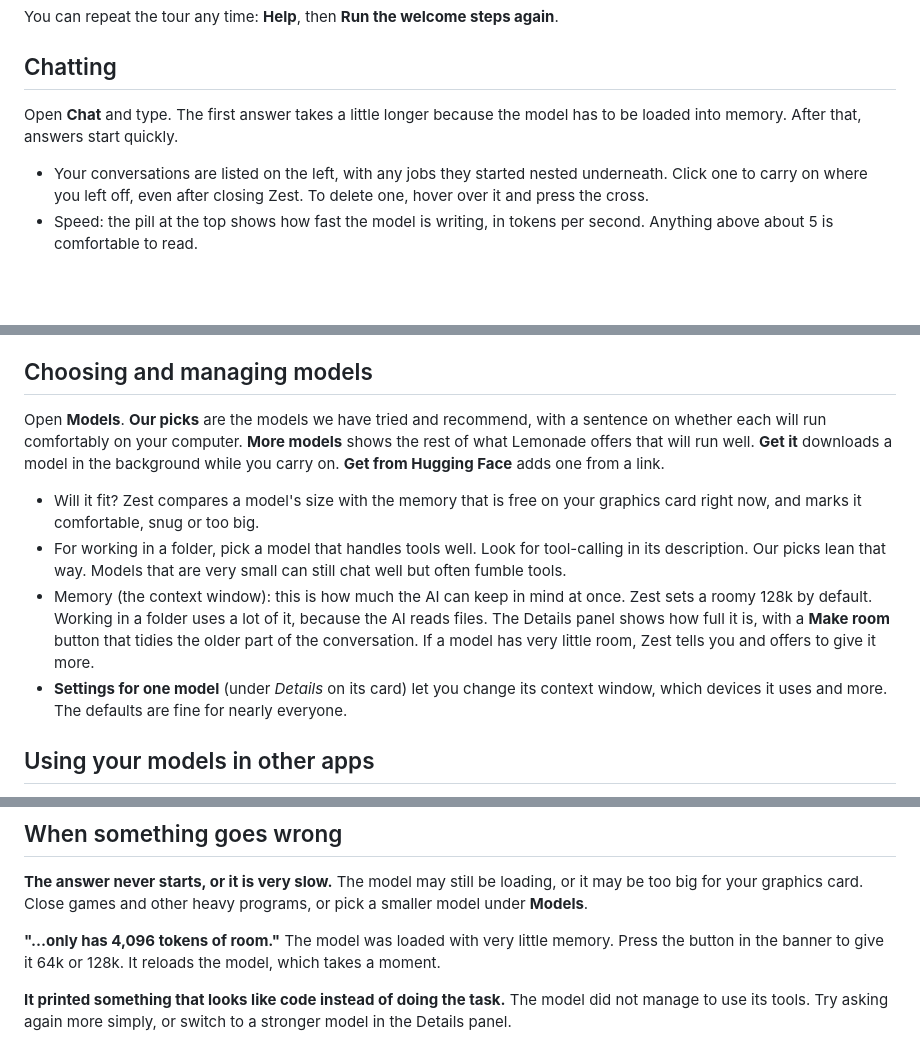
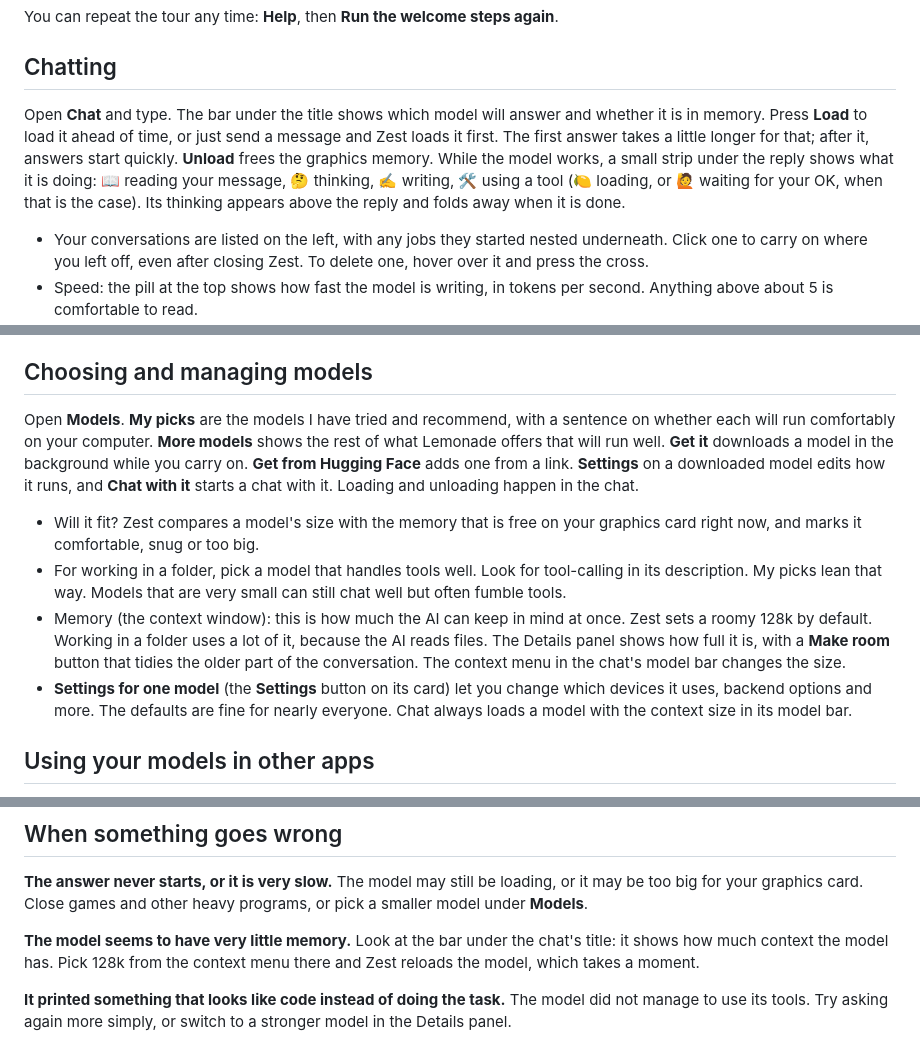
Before and after one commit to yudhanjaya/Shoggoth, a Markdown page: zest/docs.md, 3 parts joined by grey strips. Drawn GitHub-style; blank space fills up the shorter version.

```diff
--- a/zest/docs.md
+++ b/zest/docs.md
@@ -37,7 +37,7 @@ You can repeat the tour any time: **Help**, then **Run the welcome steps again**
 
 ## Chatting
 
-Open **Chat** and type. The first answer takes a little longer because the model has to be loaded into memory. After that, answers start quickly.
+Open **Chat** and type. The bar under the title shows which model will answer and whether it is in memory. Press **Load** to load it ahead of time, or just send a message and Zest loads it first. The first answer takes a little longer for that; after it, answers start quickly. **Unload** frees the graphics memory. While the model works, a small strip under the reply shows what it is doing: 📖 reading your message, 🤔 thinking, ✍️ writing, 🛠️ using a tool (🍋 loading, or 🙋 waiting for your OK, when that is the case). Its thinking appears above the reply and folds away when it is done.
 
 - Your conversations are listed on the left, with any jobs they started nested underneath. Click one to carry on where you left off, even after closing Zest. To delete one, hover over it and press the cross.
 - Speed: the pill at the top shows how fast the model is writing, in tokens per second. Anything above about 5 is comfortable to read.
@@ -132,12 +132,12 @@ Replies can also contain tables, lists, links, quotes and code blocks, shown nea
 
 ## Choosing and managing models
 
-Open **Models**. **Our picks** are the models we have tried and recommend, with a sentence on whether each will run comfortably on your computer. **More models** shows the rest of what Lemonade offers that will run well. **Get it** downloads a model in the background while you carry on. **Get from Hugging Face** adds one from a link.
+Open **Models**. **My picks** are the models I have tried and recommend, with a sentence on whether each will run comfortably on your computer. **More models** shows the rest of what Lemonade offers that will run well. **Get it** downloads a model in the background while you carry on. **Get from Hugging Face** adds one from a link. **Settings** on a downloaded model edits how it runs, and **Chat with it** starts a chat with it. Loading and unloading happen in the chat.
 
 - Will it fit? Zest compares a model's size with the memory that is free on your graphics card right now, and marks it comfortable, snug or too big.
-- For working in a folder, pick a model that handles tools well. Look for tool-calling in its description. Our picks lean that way. Models that are very small can still chat well but often fumble tools.
-- Memory (the context window): this is how much the AI can keep in mind at once. Zest sets a roomy 128k by default. Working in a folder uses a lot of it, because the AI reads files. The Details panel shows how full it is, with a **Make room** button that tidies the older part of the conversation. If a model has very little room, Zest tells you and offers to give it more.
-- **Settings for one model** (under *Details* on its card) let you change its context window, which devices it uses and more. The defaults are fine for nearly everyone.
+- For working in a folder, pick a model that handles tools well. Look for tool-calling in its description. My picks lean that way. Models that are very small can still chat well but often fumble tools.
+- Memory (the context window): this is how much the AI can keep in mind at once. Zest sets a roomy 128k by default. Working in a folder uses a lot of it, because the AI reads files. The Details panel shows how full it is, with a **Make room** button that tidies the older part of the conversation. The context menu in the chat's model bar changes the size.
+- **Settings for one model** (the **Settings** button on its card) let you change which devices it uses, backend options and more. The defaults are fine for nearly everyone. Chat always loads a model with the context size in its model bar.
 
 ## Using your models in other apps
 
@@ -168,7 +168,7 @@ Zest goes online only to: download models you ask for, check for Lemonade and Pi
 
 **The answer never starts, or it is very slow.** The model may still be loading, or it may be too big for your graphics card. Close games and other heavy programs, or pick a smaller model under **Models**.
 
-**"…only has 4,096 tokens of room."** The model was loaded with very little memory. Press the button in the banner to give it 64k or 128k. It reloads the model, which takes a moment.
+**The model seems to have very little memory.** Look at the bar under the chat's title: it shows how much context the model has. Pick 128k from the context menu there and Zest reloads the model, which takes a moment.
 
 **It printed something that looks like code instead of doing the task.** The model did not manage to use its tools. Try asking again more simply, or switch to a stronger model in the Details panel.
 
```
Also changed, not shown: README.md (+8 -8 lines), docs/COWORK.md (+1 -1 lines), packaging/zest.png, 6 other files.
